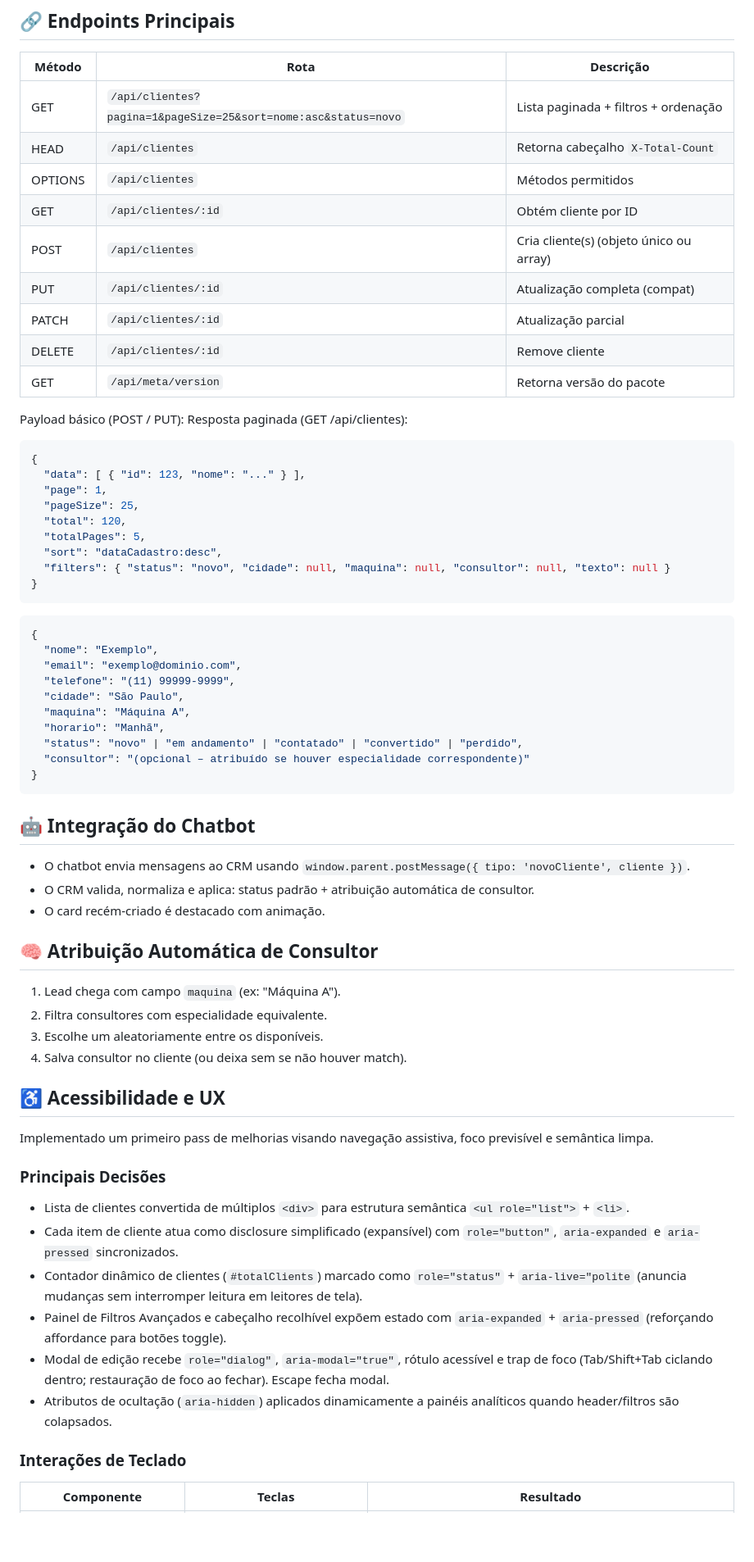
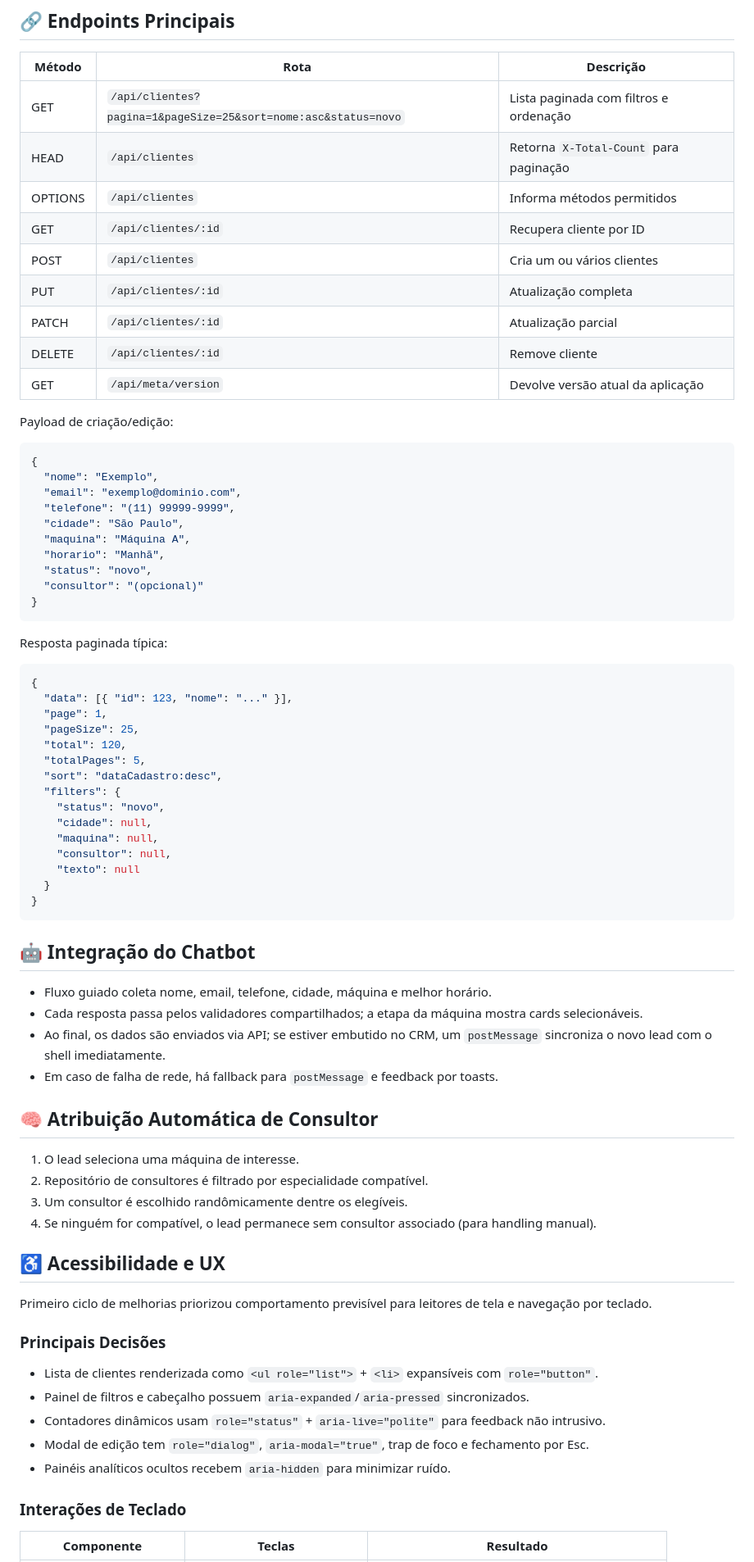
Before and after one commit to Hiidoko/Chatbot-CRM, a Markdown page: README.md, the part around one of its changes. Shown at 82% size. GitHub-like rendering; blank space fills up the shorter version.

````diff
--- a/README.md
+++ b/README.md
@@ -148,29 +103,17 @@ Acesse: http://localhost:3000
 
 | Método | Rota | Descrição |
 | ------ | ---- | --------- |
-| GET | `/api/clientes?pagina=1&pageSize=25&sort=nome:asc&status=novo` | Lista paginada + filtros + ordenação |
-| HEAD | `/api/clientes` | Retorna cabeçalho `X-Total-Count` |
-| OPTIONS | `/api/clientes` | Métodos permitidos |
-| GET | `/api/clientes/:id` | Obtém cliente por ID |
-| POST | `/api/clientes` | Cria cliente(s) (objeto único ou array) |
-| PUT | `/api/clientes/:id` | Atualização completa (compat) |
+| GET | `/api/clientes?pagina=1&pageSize=25&sort=nome:asc&status=novo` | Lista paginada com filtros e ordenação |
+| HEAD | `/api/clientes` | Retorna `X-Total-Count` para paginação |
+| OPTIONS | `/api/clientes` | Informa métodos permitidos |
+| GET | `/api/clientes/:id` | Recupera cliente por ID |
+| POST | `/api/clientes` | Cria um ou vários clientes |
+| PUT | `/api/clientes/:id` | Atualização completa |
 | PATCH | `/api/clientes/:id` | Atualização parcial |
 | DELETE | `/api/clientes/:id` | Remove cliente |
-| GET | `/api/meta/version` | Retorna versão do pacote |
+| GET | `/api/meta/version` | Devolve versão atual da aplicação |
 
-Payload básico (POST / PUT):
-Resposta paginada (GET /api/clientes):
-```json
-{
-  "data": [ { "id": 123, "nome": "..." } ],
-  "page": 1,
-  "pageSize": 25,
-  "total": 120,
-  "totalPages": 5,
-  "sort": "dataCadastro:desc",
-  "filters": { "status": "novo", "cidade": null, "maquina": null, "consultor": null, "texto": null }
-}
-```
+Payload de criação/edição:
 
 ```json
 {
@@ -180,32 +123,52 @@ Resposta paginada (GET /api/clientes):
   "cidade": "São Paulo",
   "maquina": "Máquina A",
   "horario": "Manhã",
-  "status": "novo" | "em andamento" | "contatado" | "convertido" | "perdido",
-  "consultor": "(opcional – atribuído se houver especialidade correspondente)"
+  "status": "novo",
+  "consultor": "(opcional)"
+}
+```
+
+Resposta paginada típica:
+
+```json
+{
+  "data": [{ "id": 123, "nome": "..." }],
+  "page": 1,
+  "pageSize": 25,
+  "total": 120,
+  "totalPages": 5,
+  "sort": "dataCadastro:desc",
+  "filters": {
+    "status": "novo",
+    "cidade": null,
+    "maquina": null,
+    "consultor": null,
+    "texto": null
+  }
 }
 ```
 
 ## 🤖 Integração do Chatbot
-- O chatbot envia mensagens ao CRM usando `window.parent.postMessage({ tipo: 'novoCliente', cliente })`.
-- O CRM valida, normaliza e aplica: status padrão + atribuição automática de consultor.
-- O card recém-criado é destacado com animação.
+- Fluxo guiado coleta nome, email, telefone, cidade, máquina e melhor horário.
+- Cada resposta passa pelos validadores compartilhados; a etapa da máquina mostra cards selecionáveis.
+- Ao final, os dados são enviados via API; se estiver embutido no CRM, um `postMessage` sincroniza o novo lead com o shell imediatamente.
+- Em caso de falha de rede, há fallback para `postMessage` e feedback por toasts.
 
 ## 🧠 Atribuição Automática de Consultor
-1. Lead chega com campo `maquina` (ex: "Máquina A").
-2. Filtra consultores com especialidade equivalente.
-3. Escolhe um aleatoriamente entre os disponíveis.
-4. Salva consultor no cliente (ou deixa sem se não houver match).
+1. O lead seleciona uma máquina de interesse.
+2. Repositório de consultores é filtrado por especialidade compatível.
+3. Um consultor é escolhido randômicamente dentre os elegíveis.
+4. Se ninguém for compatível, o lead permanece sem consultor associado (para handling manual).
 
 ## ♿ Acessibilidade e UX
-Implementado um primeiro pass de melhorias visando navegação assistiva, foco previsível e semântica limpa.
+Primeiro ciclo de melhorias priorizou comportamento previsível para leitores de tela e navegação por teclado.
 
 ### Principais Decisões
-- Lista de clientes convertida de múltiplos `<div>` para estrutura semântica `<ul role="list">` + `<li>`.
-- Cada item de cliente atua como disclosure simplificado (expansível) com `role="button"`, `aria-expanded` e `aria-pressed` sincronizados.
-- Contador dinâmico de clientes (`#totalClients`) marcado como `role="status"` + `aria-live="polite` (anuncia mudanças sem interromper leitura em leitores de tela).
-- Painel de Filtros Avançados e cabeçalho recolhível expõem estado com `aria-expanded` + `aria-pressed` (reforçando affordance para botões toggle).
-- Modal de edição recebe `role="dialog"`, `aria-modal="true"`, rótulo acessível e trap de foco (Tab/Shift+Tab ciclando dentro; restauração de foco ao fechar). Escape fecha modal.
-- Atributos de ocultação (`aria-hidden`) aplicados dinamicamente a painéis analíticos quando header/filtros são colapsados.
+- Lista de clientes renderizada como `<ul role="list">` + `<li>` expansíveis com `role="button"`.
+- Painel de filtros e cabeçalho possuem `aria-expanded`/`aria-pressed` sincronizados.
+- Contadores dinâmicos usam `role="status"` + `aria-live="polite"` para feedback não intrusivo.
+- Modal de edição tem `role="dialog"`, `aria-modal="true"`, trap de foco e fechamento por Esc.
+- Painéis analíticos ocultos recebem `aria-hidden` para minimizar ruído.
 
 ### Interações de Teclado
 | Componente | Teclas | Resultado |
````
Also changed, not shown: other parts of README.md (+97 -152 lines).
